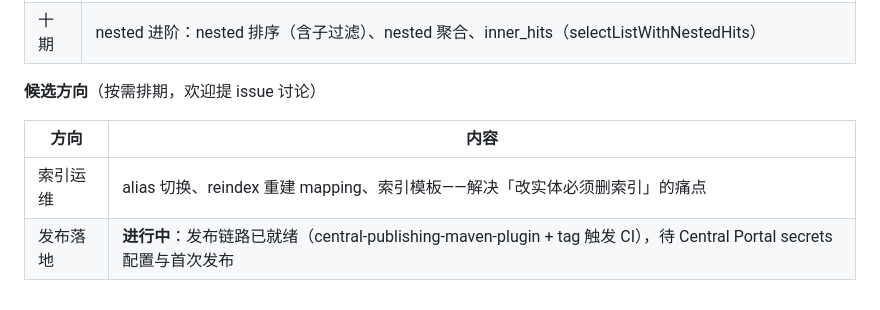
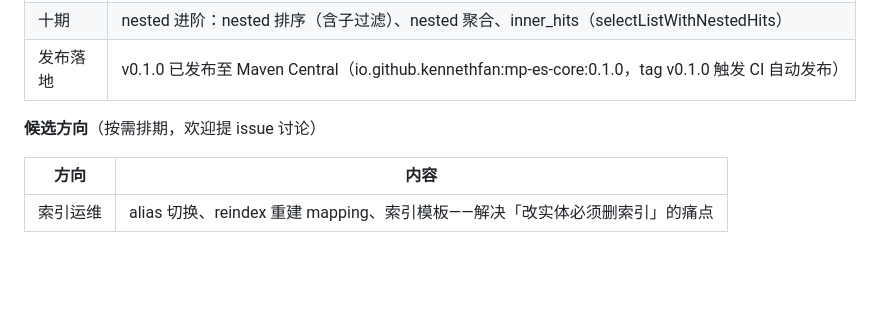
Before and after one commit to kennethfan/mybatis-plus-es, a Markdown page: README.md, the part around the change. Rendered like a GitHub page; blank space fills up the shorter version.

Commit message:
docs: Roadmap 标记 v0.1.0 发布落地完成
Maven Central 已有 io.github.kennethfan:mp-es-core:0.1.0（repo1 五构件
200 可下载），候选方向表移除「发布落地」行

```diff
--- a/README.md
+++ b/README.md
@@ -289,10 +289,10 @@ mvn -B -ntp javadoc:javadoc -pl mp-es-core   # Javadoc 可生成（质量门槛
 | 八期 | 聚合扩展：date_histogram、range、top_hits（含 Asc 重载）、terms 分桶排序（orderBy sub-agg） |
 | 九期 | 查询增强续：multi_match type/operator 可配（EsMultiMatch）、script 过滤、collapse 去重 |
 | 十期 | nested 进阶：nested 排序（含子过滤）、nested 聚合、inner_hits（selectListWithNestedHits） |
+| 发布落地 | v0.1.0 已发布至 Maven Central（io.github.kennethfan:mp-es-core:0.1.0，tag v0.1.0 触发 CI 自动发布） |
 
 **候选方向**（按需排期，欢迎提 issue 讨论）
 
 | 方向 | 内容 |
 |---|---|
 | 索引运维 | alias 切换、reindex 重建 mapping、索引模板——解决「改实体必须删索引」的痛点 |
-| 发布落地 | **进行中**：发布链路已就绪（central-publishing-maven-plugin + tag 触发 CI），待 Central Portal secrets 配置与首次发布 |
```
